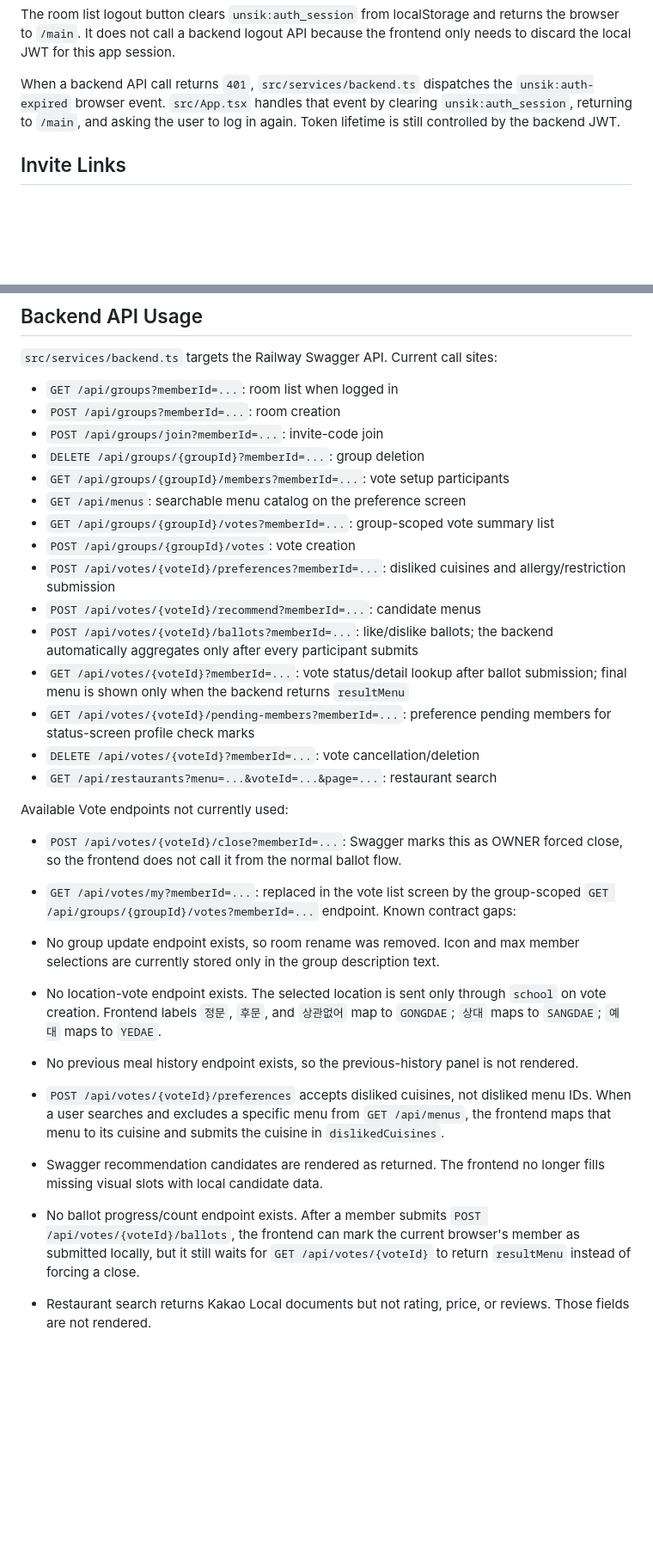
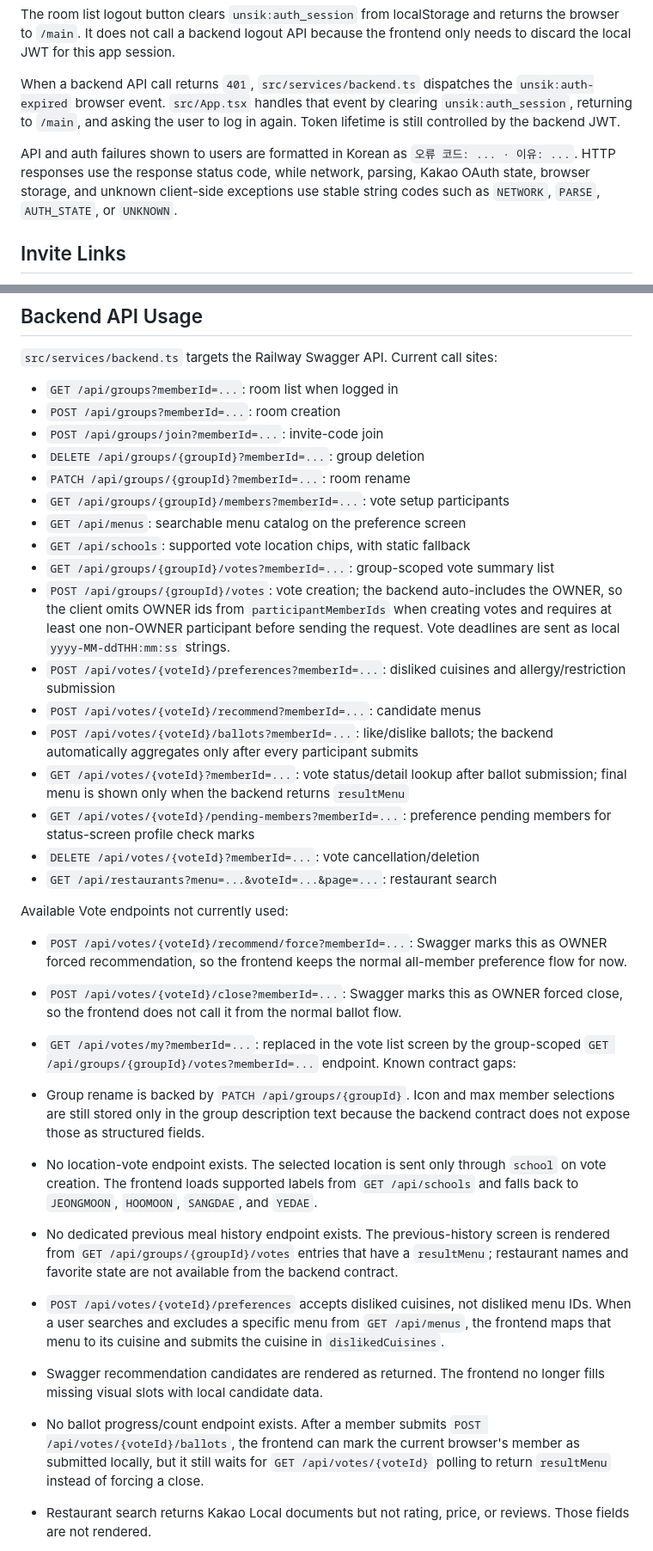
Before and after one commit to JNU-econovation/unsik-fe, a Markdown page: docs/ai/project-context.md, 2 parts joined by grey strips. Shown at 86% size. Rendered like a GitHub page; blank space fills up the shorter version.

Commit message:
[docs]: API 연동 흐름 문서 정리

```diff
--- a/docs/ai/project-context.md
+++ b/docs/ai/project-context.md
@@ -106,6 +117,12 @@ When a backend API call returns `401`, `src/services/backend.ts` dispatches the
 `unsik:auth_session`, returning to `/main`, and asking the user to log in again.
 Token lifetime is still controlled by the backend JWT.
 
+API and auth failures shown to users are formatted in Korean as
+`오류 코드: ... · 이유: ...`. HTTP responses use the response status code, while
+network, parsing, Kakao OAuth state, browser storage, and unknown client-side
+exceptions use stable string codes such as `NETWORK`, `PARSE`, `AUTH_STATE`, or
+`UNKNOWN`.
+
 ## Invite Links
 
 Room invite links use `/grouplist?code=:inviteCode`. The room list screen reads
@@ -136,11 +153,16 @@ The app has installable PWA basics:
 - `POST /api/groups?memberId=...`: room creation
 - `POST /api/groups/join?memberId=...`: invite-code join
 - `DELETE /api/groups/{groupId}?memberId=...`: group deletion
+- `PATCH /api/groups/{groupId}?memberId=...`: room rename
 - `GET /api/groups/{groupId}/members?memberId=...`: vote setup participants
 - `GET /api/menus`: searchable menu catalog on the preference screen
+- `GET /api/schools`: supported vote location chips, with static fallback
 - `GET /api/groups/{groupId}/votes?memberId=...`: group-scoped vote summary
   list
-- `POST /api/groups/{groupId}/votes`: vote creation
+- `POST /api/groups/{groupId}/votes`: vote creation; the backend auto-includes
+  the OWNER, so the client omits OWNER ids from `participantMemberIds` when
+  creating votes and requires at least one non-OWNER participant before sending
+  the request. Vote deadlines are sent as local `yyyy-MM-ddTHH:mm:ss` strings.
 - `POST /api/votes/{voteId}/preferences?memberId=...`: disliked cuisines and
   allergy/restriction submission
 - `POST /api/votes/{voteId}/recommend?memberId=...`: candidate menus
@@ -156,19 +178,26 @@ The app has installable PWA basics:
 
 Available Vote endpoints not currently used:
 
+- `POST /api/votes/{voteId}/recommend/force?memberId=...`: Swagger marks this
+  as OWNER forced recommendation, so the frontend keeps the normal all-member
+  preference flow for now.
 - `POST /api/votes/{voteId}/close?memberId=...`: Swagger marks this as OWNER
   forced close, so the frontend does not call it from the normal ballot flow.
 - `GET /api/votes/my?memberId=...`: replaced in the vote list screen by the
   group-scoped `GET /api/groups/{groupId}/votes?memberId=...` endpoint.
 Known contract gaps:
 
-- No group update endpoint exists, so room rename was removed. Icon and max
-  member selections are currently stored only in the group description text.
+- Group rename is backed by `PATCH /api/groups/{groupId}`. Icon and max member
+  selections are still stored only in the group description text because the
+  backend contract does not expose those as structured fields.
 - No location-vote endpoint exists. The selected location is sent only through
-  `school` on vote creation. Frontend labels `정문`, `후문`, and `상관없어`
-  map to `GONGDAE`; `상대` maps to `SANGDAE`; `예대` maps to `YEDAE`.
-- No previous meal history endpoint exists, so the previous-history panel is
-  not rendered.
+  `school` on vote creation. The frontend loads supported labels from
+  `GET /api/schools` and falls back to `JEONGMOON`, `HOOMOON`, `SANGDAE`, and
+  `YEDAE`.
+- No dedicated previous meal history endpoint exists. The previous-history
+  screen is rendered from `GET /api/groups/{groupId}/votes` entries that have a
+  `resultMenu`; restaurant names and favorite state are not available from the
+  backend contract.
 - `POST /api/votes/{voteId}/preferences` accepts disliked cuisines, not
   disliked menu IDs. When a user searches and excludes a specific menu from
   `GET /api/menus`, the frontend maps that menu to its cuisine and submits the
@@ -178,7 +207,8 @@ Known contract gaps:
 - No ballot progress/count endpoint exists. After a member submits
   `POST /api/votes/{voteId}/ballots`, the frontend can mark the current
   browser's member as submitted locally, but it still waits for
-  `GET /api/votes/{voteId}` to return `resultMenu` instead of forcing a close.
+  `GET /api/votes/{voteId}` polling to return `resultMenu` instead of forcing a
+  close.
 - Restaurant search returns Kakao Local documents but not rating, price, or
   reviews. Those fields are not rendered.
 - No menu score/reason endpoint exists. The menu detail screen shows only the
```
Also changed, not shown: other parts of docs/ai/project-context.md (+16 -5 lines).
